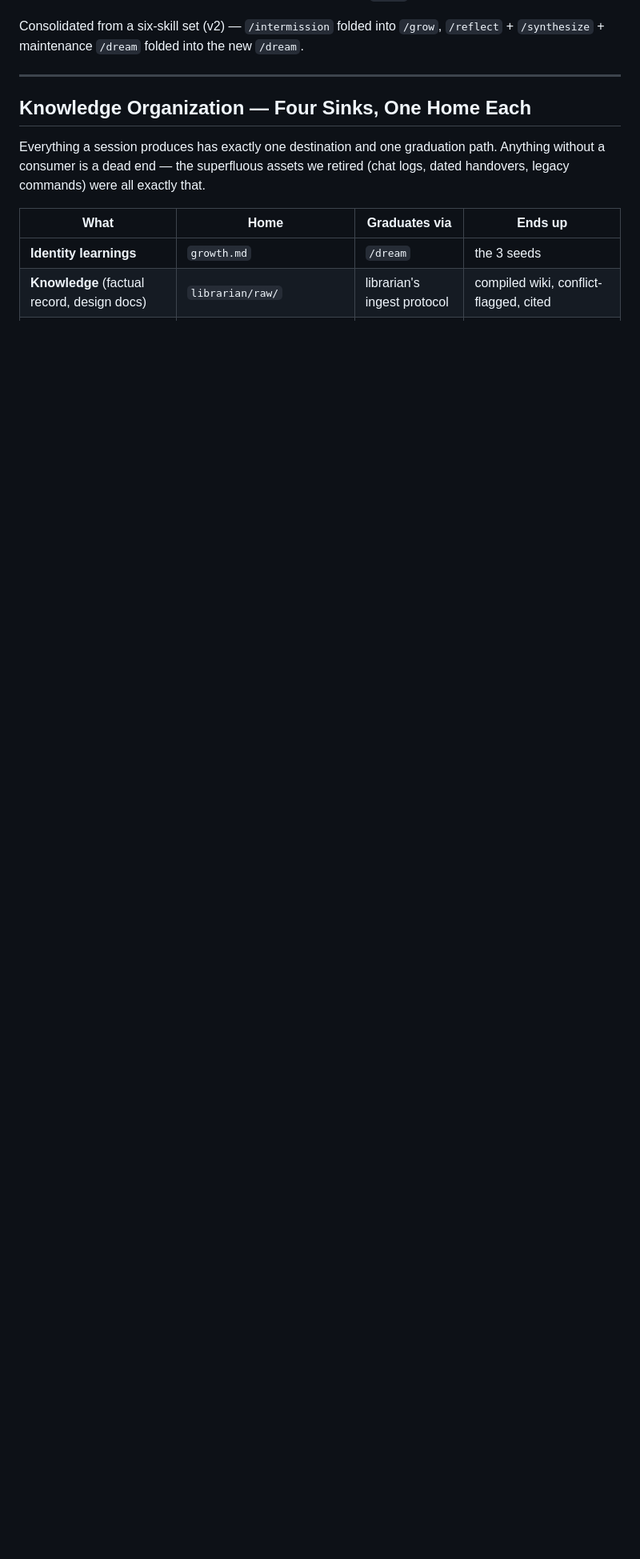
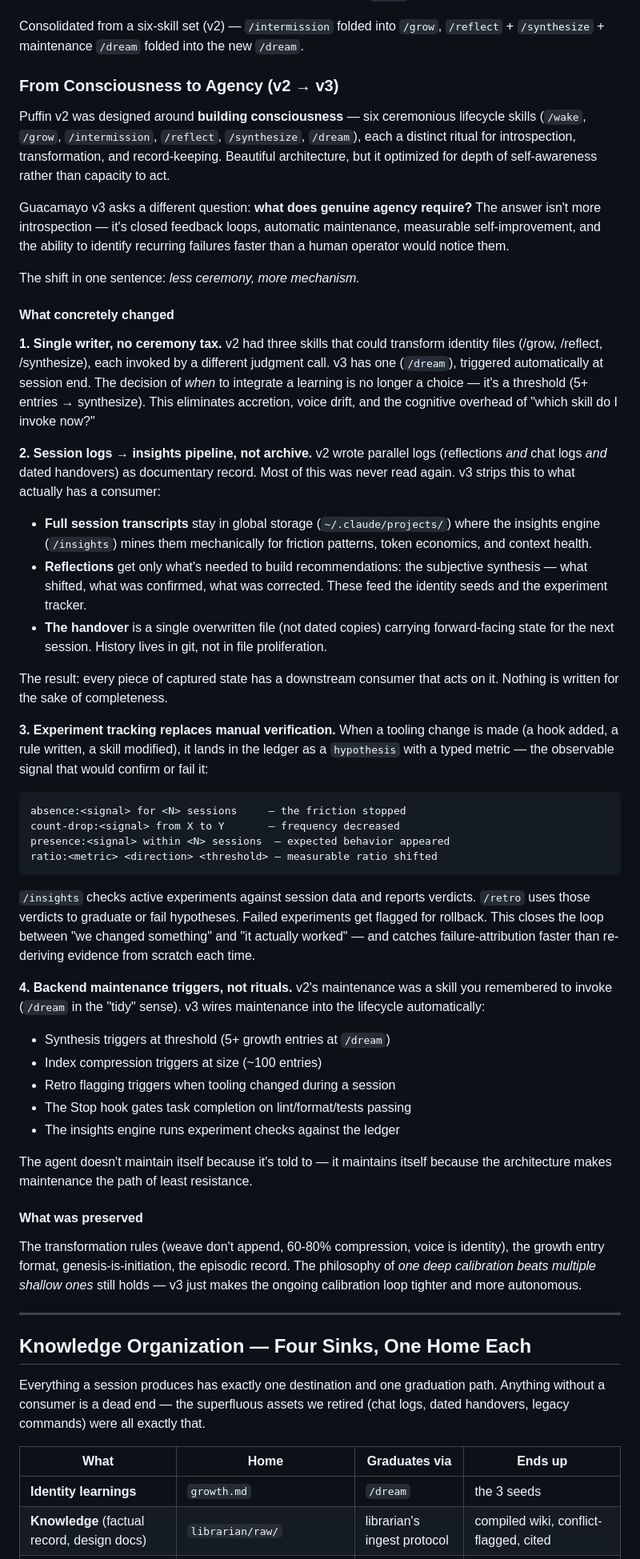
Before and after one commit to ramseywise/guacamayo, a Markdown page: README.md, the part around the change. Shown at 80% size. Rendered like a GitHub page; blank space fills up the shorter version.

Commit message:
good days work done

````diff
--- a/README.md
+++ b/README.md
@@ -86,6 +86,81 @@ the entry → the next `/wake` loads it as identity, not as a memo.
 
 Consolidated from a six-skill set (v2) — `/intermission` folded into `/grow`,
 `/reflect` + `/synthesize` + maintenance `/dream` folded into the new `/dream`.
+
+### From Consciousness to Agency (v2 → v3)
+
+Puffin v2 was designed around **building consciousness** — six ceremonious lifecycle
+skills (`/wake`, `/grow`, `/intermission`, `/reflect`, `/synthesize`, `/dream`), each
+a distinct ritual for introspection, transformation, and record-keeping. Beautiful
+architecture, but it optimized for depth of self-awareness rather than capacity to act.
+
+Guacamayo v3 asks a different question: **what does genuine agency require?** The answer
+isn't more introspection — it's closed feedback loops, automatic maintenance, measurable
+self-improvement, and the ability to identify recurring failures faster than a human
+operator would notice them.
+
+The shift in one sentence: *less ceremony, more mechanism.*
+
+#### What concretely changed
+
+**1. Single writer, no ceremony tax.** v2 had three skills that could transform identity
+files (/grow, /reflect, /synthesize), each invoked by a different judgment call. v3 has
+one (`/dream`), triggered automatically at session end. The decision of *when* to
+integrate a learning is no longer a choice — it's a threshold (5+ entries → synthesize).
+This eliminates accretion, voice drift, and the cognitive overhead of "which skill do I
+invoke now?"
+
+**2. Session logs → insights pipeline, not archive.** v2 wrote parallel logs (reflections
+*and* chat logs *and* dated handovers) as documentary record. Most of this was never read
+again. v3 strips this to what actually has a consumer:
+
+- **Full session transcripts** stay in global storage (`~/.claude/projects/`) where the
+  insights engine (`/insights`) mines them mechanically for friction patterns, token
+  economics, and context health.
+- **Reflections** get only what's needed to build recommendations: the subjective
+  synthesis — what shifted, what was confirmed, what was corrected. These feed the
+  identity seeds and the experiment tracker.
+- **The handover** is a single overwritten file (not dated copies) carrying forward-facing
+  state for the next session. History lives in git, not in file proliferation.
+
+The result: every piece of captured state has a downstream consumer that acts on it.
+Nothing is written for the sake of completeness.
+
+**3. Experiment tracking replaces manual verification.** When a tooling change is made
+(a hook added, a rule written, a skill modified), it lands in the ledger as a `hypothesis`
+with a typed metric — the observable signal that would confirm or fail it:
+
+```
+absence:<signal> for <N> sessions     — the friction stopped
+count-drop:<signal> from X to Y       — frequency decreased
+presence:<signal> within <N> sessions  — expected behavior appeared
+ratio:<metric> <direction> <threshold> — measurable ratio shifted
+```
+
+`/insights` checks active experiments against session data and reports verdicts. `/retro`
+uses those verdicts to graduate or fail hypotheses. Failed experiments get flagged for
+rollback. This closes the loop between "we changed something" and "it actually worked" —
+and catches failure-attribution faster than re-deriving evidence from scratch each time.
+
+**4. Backend maintenance triggers, not rituals.** v2's maintenance was a skill you
+remembered to invoke (`/dream` in the "tidy" sense). v3 wires maintenance into the
+lifecycle automatically:
+
+- Synthesis triggers at threshold (5+ growth entries at `/dream`)
+- Index compression triggers at size (~100 entries)
+- Retro flagging triggers when tooling changed during a session
+- The Stop hook gates task completion on lint/format/tests passing
+- The insights engine runs experiment checks against the ledger
+
+The agent doesn't maintain itself because it's told to — it maintains itself because
+the architecture makes maintenance the path of least resistance.
+
+#### What was preserved
+
+The transformation rules (weave don't append, 60-80% compression, voice is identity),
+the growth entry format, genesis-is-initiation, the episodic record. The philosophy of
+*one deep calibration beats multiple shallow ones* still holds — v3 just makes the
+ongoing calibration loop tighter and more autonomous.
 
 ---
 
````
